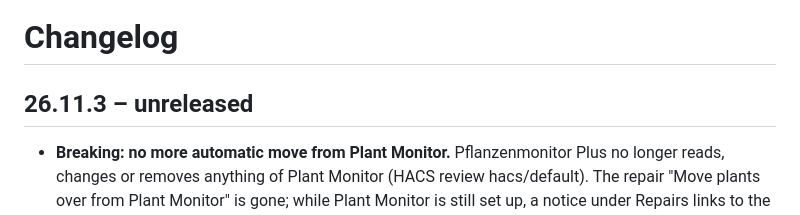
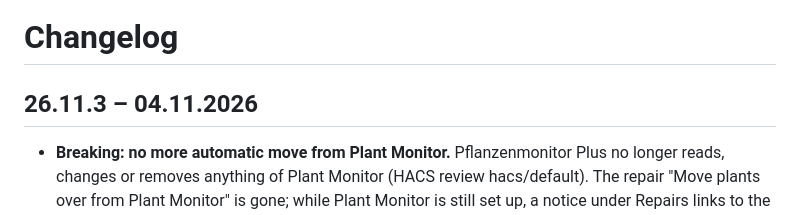
Before and after one commit to SH1FT-W/pflanzenmonitor-plus, a Markdown page: CHANGELOG.md, the part around the change. GitHub-like rendering.

Commit message:
Release 26.11.3
Co-Authored-By: Claude Opus 5.5 <noreply@anthropic.com>
Claude-Session: https://claude.ai/code/session_01TLmTtWg7f7zfBJ3wET8ehC

```diff
--- a/CHANGELOG.md
+++ b/CHANGELOG.md
@@ -1,6 +1,6 @@
 # Changelog
 
-## 26.11.3 – unreleased
+## 26.11.3 – 04.11.2026
 
 - **Breaking: no more automatic move from Plant Monitor.** Pflanzenmonitor Plus no longer reads, changes or removes
   anything of Plant Monitor (HACS review hacs/default). The repair "Move plants over from Plant Monitor" is gone;
```
